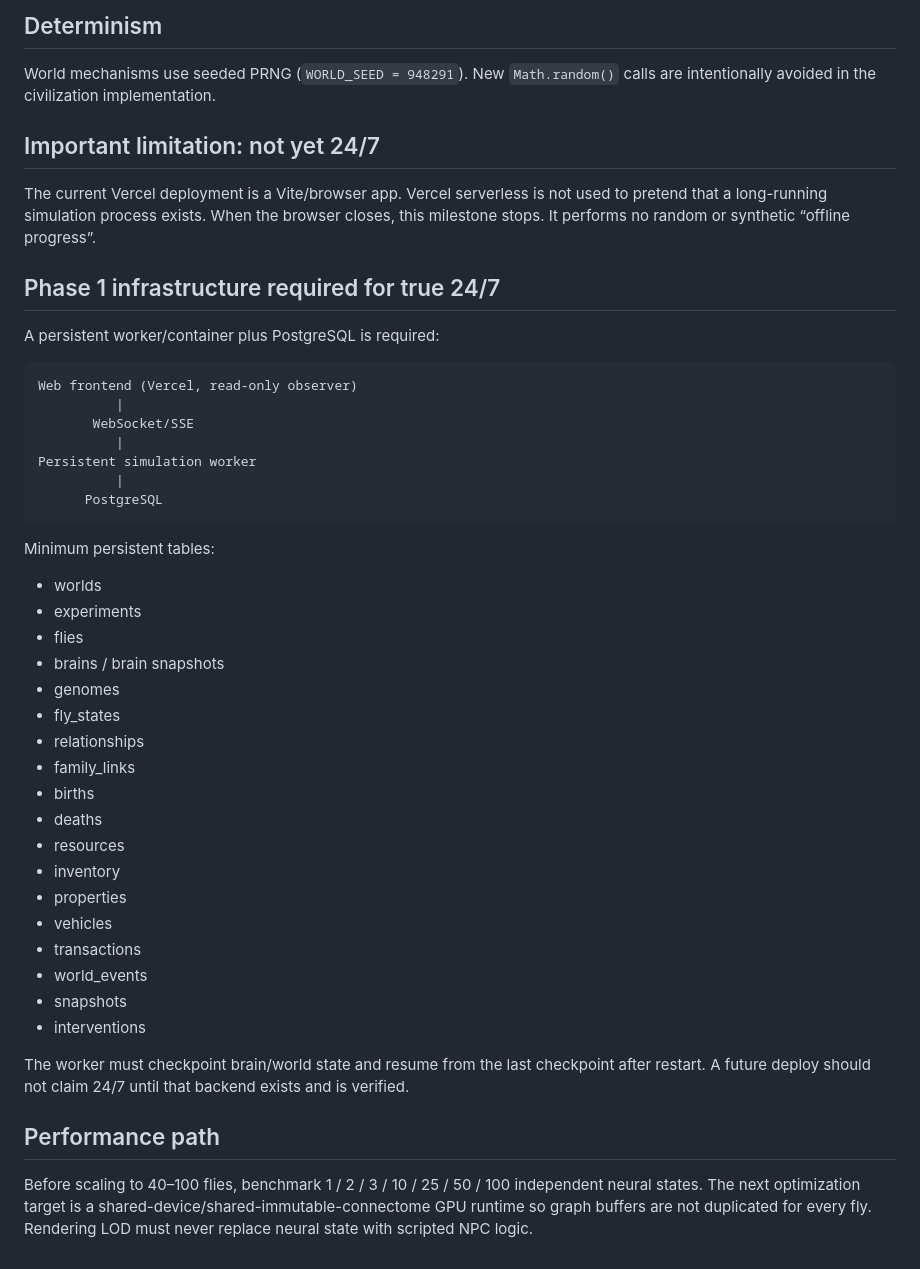
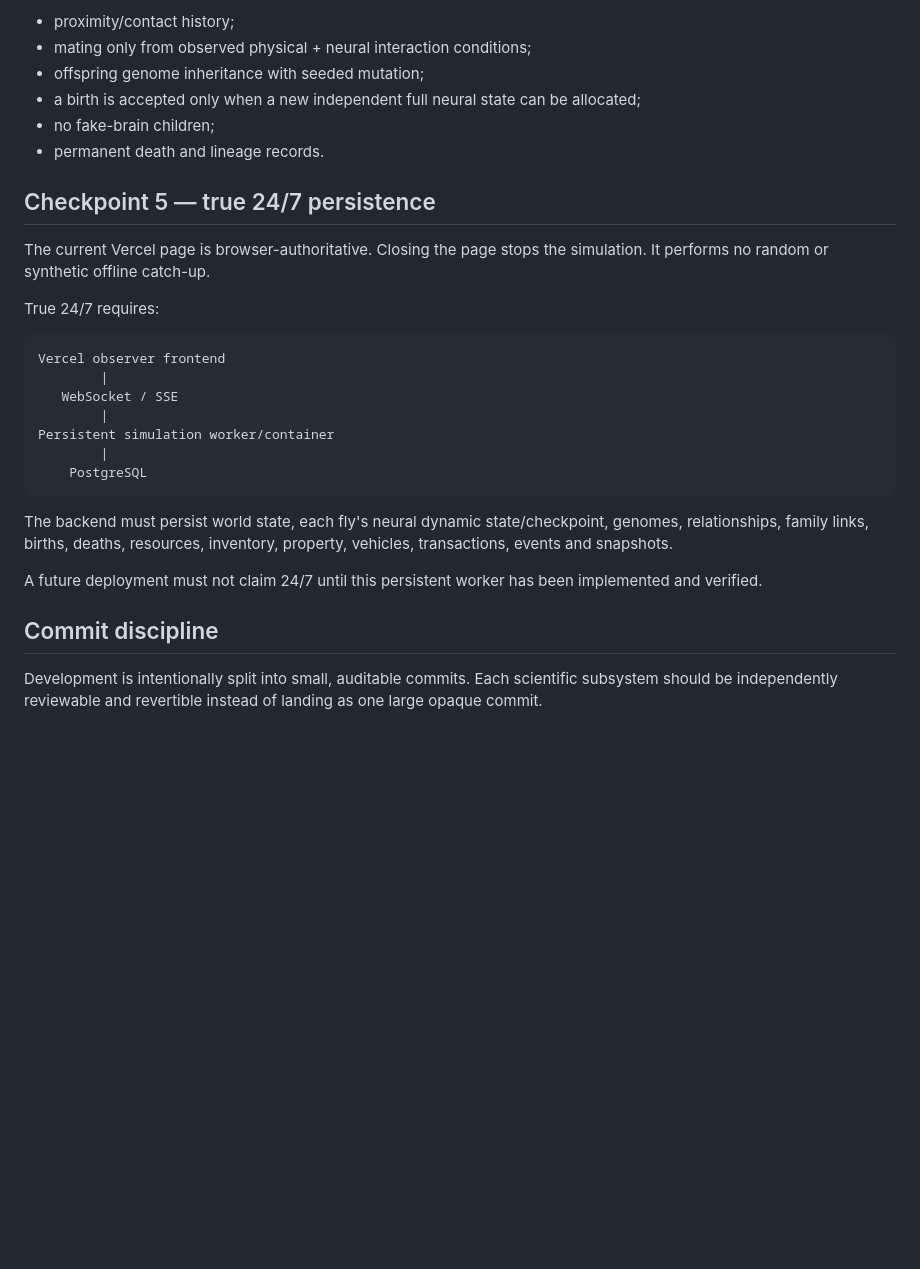
Before and after one commit to luudhung/fruit-fly-driving-scooter, a Markdown page: docs/CIVILIZATION_ARCHITECTURE.md, the part around one of its changes. GitHub-like rendering; blank space fills up the shorter version.

````diff
--- a/docs/CIVILIZATION_ARCHITECTURE.md
+++ b/docs/CIVILIZATION_ARCHITECTURE.md
@@ -62,44 +64,31 @@ The UI reports observed population, generations, births/deaths, food, money supp
 
-## Determinism
-World mechanisms use seeded PRNG (`WORLD_SEED = 948291`). New `Math.random()` calls are intentionally avoided in the civilization implementation.
+- proximity/contact history;
+- mating only from observed physical + neural interaction conditions;
+- offspring genome inheritance with seeded mutation;
+- a birth is accepted only when a new independent full neural state can be allocated;
+- no fake-brain children;
+- permanent death and lineage records.
 
-## Important limitation: not yet 24/7
-The current Vercel deployment is a Vite/browser app. Vercel serverless is not used to pretend that a long-running simulation process exists. When the browser closes, this milestone stops. It performs no random or synthetic “offline progress”.
+## Checkpoint 5 — true 24/7 persistence
 
-## Phase 1 infrastructure required for true 24/7
-A persistent worker/container plus PostgreSQL is required:
+The current Vercel page is browser-authoritative. Closing the page stops the simulation. It performs no random or synthetic offline catch-up.
+
+True 24/7 requires:
 
 ```text
-Web frontend (Vercel, read-only observer)
-          |
-       WebSocket/SSE
-          |
-Persistent simulation worker
-          |
-      PostgreSQL
+Vercel observer frontend
+        |
+   WebSocket / SSE
+        |
+Persistent simulation worker/container
+        |
+    PostgreSQL
 ```
 
-Minimum persistent tables:
-- worlds
-- experiments
-- flies
-- brains / brain snapshots
-- genomes
-- fly_states
-- relationships
-- family_links
-- births
-- deaths
-- resources
-- inventory
-- properties
-- vehicles
-- transactions
-- world_events
-- snapshots
-- interventions
+The backend must persist world state, each fly's neural dynamic state/checkpoint, genomes, relationships, family links, births, deaths, resources, inventory, property, vehicles, transactions, events and snapshots.
 
-The worker must checkpoint brain/world state and resume from the last checkpoint after restart. A future deploy should not claim 24/7 until that backend exists and is verified.
+A future deployment must not claim 24/7 until this persistent worker has been implemented and verified.
 
-## Performance path
-Before scaling to 40–100 flies, benchmark 1 / 2 / 3 / 10 / 25 / 50 / 100 independent neural states. The next optimization target is a shared-device/shared-immutable-connectome GPU runtime so graph buffers are not duplicated for every fly. Rendering LOD must never replace neural state with scripted NPC logic.
+## Commit discipline
+
+Development is intentionally split into small, auditable commits. Each scientific subsystem should be independently reviewable and revertible instead of landing as one large opaque commit.
````
Also changed, not shown: other parts of docs/CIVILIZATION_ARCHITECTURE.md (+44 -42 lines).
